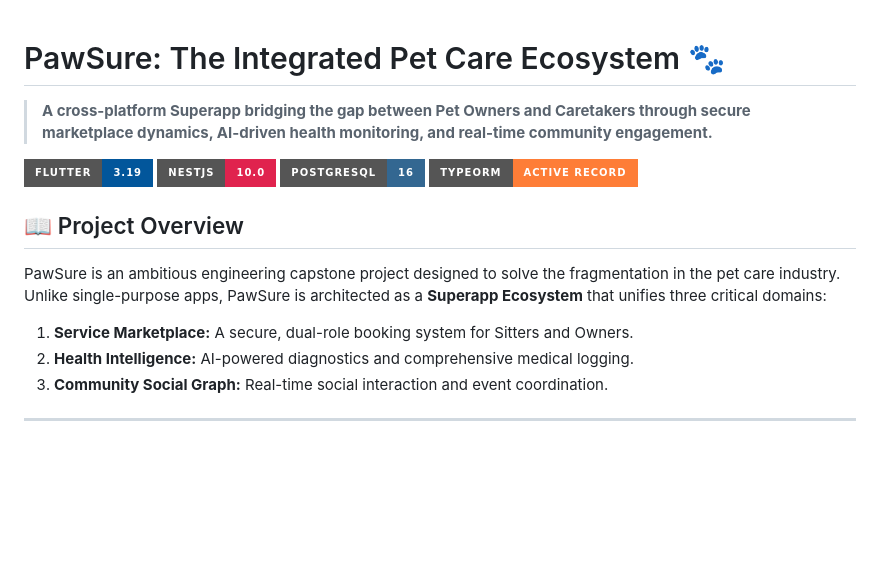
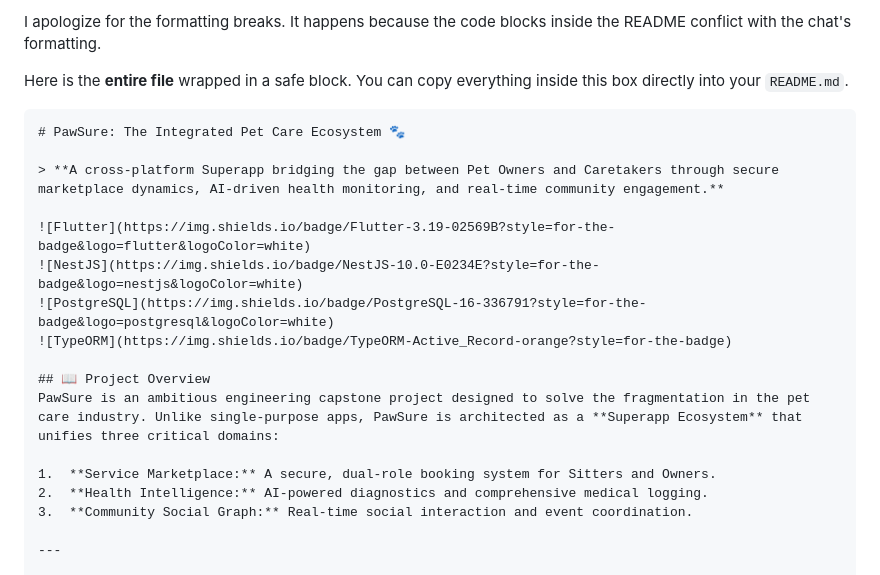
Before and after one commit to apple-6/Pawsure-Repo, a Markdown page: README.md, the part around one of its changes. GitHub-like rendering; badges without logos; blank space fills up the shorter version.

````diff
--- a/README.md
+++ b/README.md
@@ -1,3 +1,8 @@
+I apologize for the formatting breaks. It happens because the code blocks inside the README conflict with the chat's formatting.
+
+Here is the **entire file** wrapped in a safe block. You can copy everything inside this box directly into your `README.md`.
+
+```markdown
 # PawSure: The Integrated Pet Care Ecosystem 🐾
 
 > **A cross-platform Superapp bridging the gap between Pet Owners and Caretakers through secure marketplace dynamics, AI-driven health monitoring, and real-time community engagement.**
@@ -9,6 +14,7 @@
 
 ## 📖 Project Overview
 PawSure is an ambitious engineering capstone project designed to solve the fragmentation in the pet care industry. Unlike single-purpose apps, PawSure is architected as a **Superapp Ecosystem** that unifies three critical domains:
+
 1.  **Service Marketplace:** A secure, dual-role booking system for Sitters and Owners.
 2.  **Health Intelligence:** AI-powered diagnostics and comprehensive medical logging.
 3.  **Community Social Graph:** Real-time social interaction and event coordination.
````
Also changed, not shown: other parts of README.md (+67 -0 lines).
